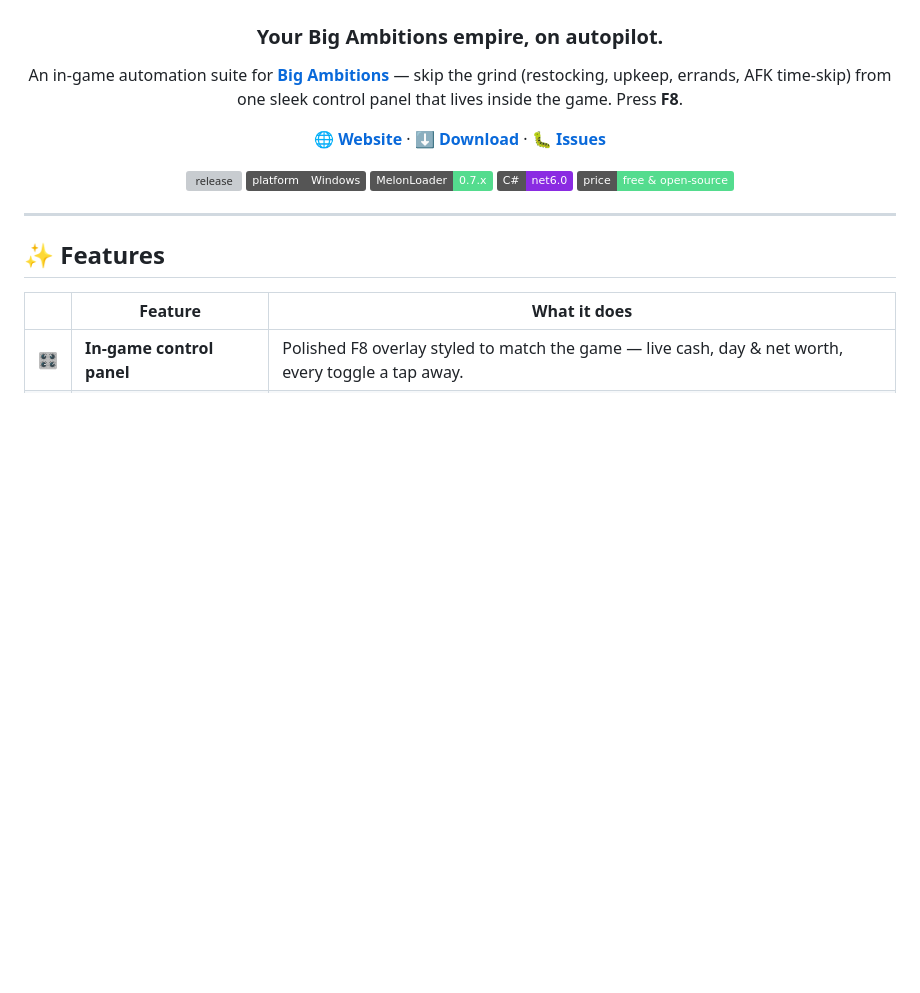
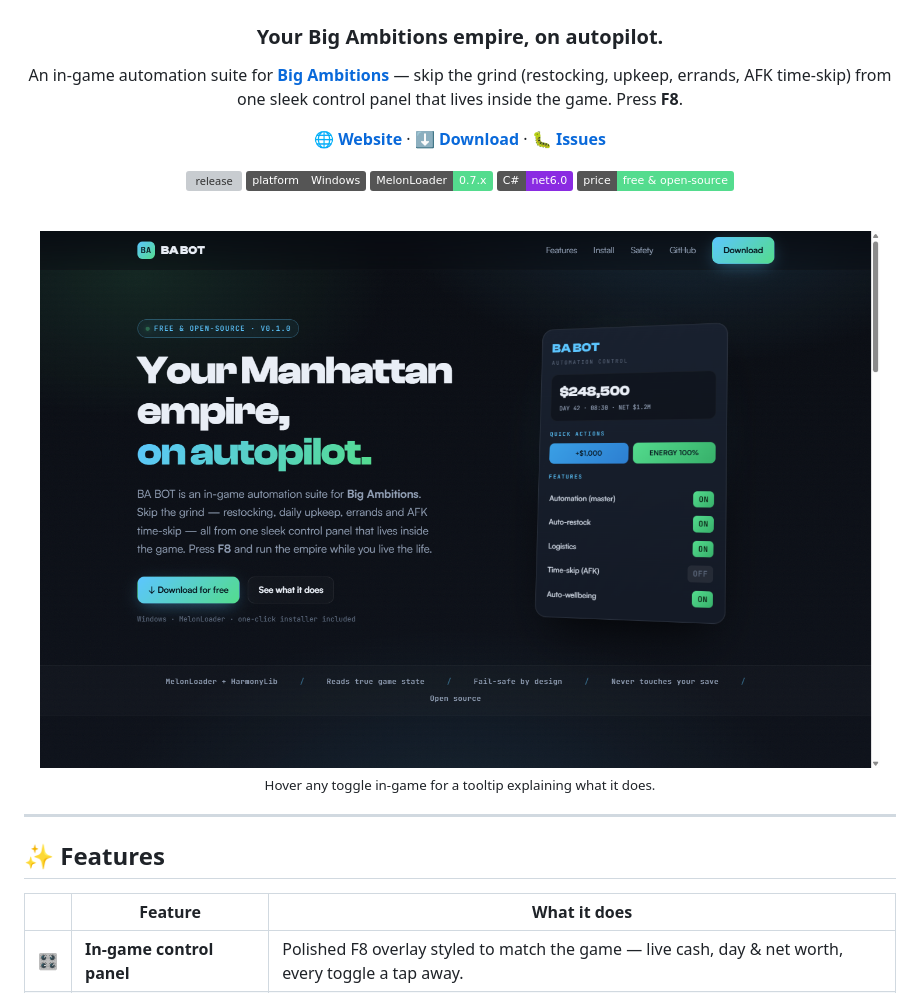
Before and after one commit to ItsRealDennis/BigAmbitionsAutomation, a Markdown page: README.md, the part around the change. Drawn GitHub-style; pictures changed too: docs/img/hero.png (added); badges without logos; blank space fills up the shorter version; grey boxes are pictures that could not be loaded.

```diff
--- a/README.md
+++ b/README.md
@@ -13,6 +13,12 @@ An in-game automation suite for **[Big Ambitions](https://store.steampowered.com
 ![loader](https://img.shields.io/badge/MelonLoader-0.7.x-54dc8e)
 ![made with](https://img.shields.io/badge/C%23-net6.0-blueviolet)
 ![price](https://img.shields.io/badge/price-free%20%26%20open--source-54dc8e)
+
+<br>
+
+<img src="docs/img/hero.png" alt="BA BOT — in-game automation control panel for Big Ambitions" width="840" />
+
+<sub>Hover any toggle in-game for a tooltip explaining what it does.</sub>
 
 </div>
 
```
Also changed, not shown: 4 other files.
